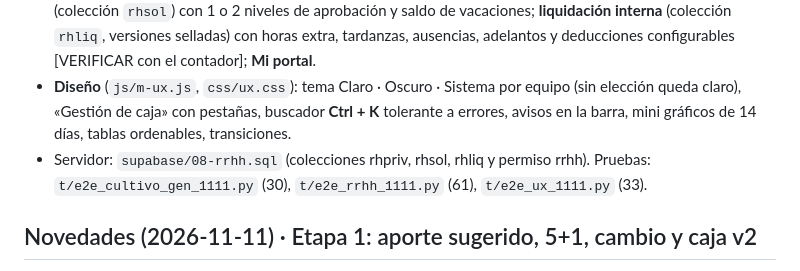
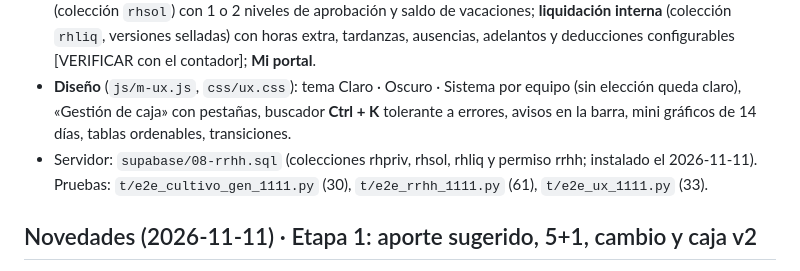
Before and after one commit to raveholding/Cannabismatica, a Markdown page: README.md, the part around the change. Rendered like a GitHub page.

Commit message:
README: SQL 08 instalado
Co-Authored-By: Claude Opus 5.5 <noreply@anthropic.com>
Claude-Session: https://claude.ai/code/session_01TYuhkgyWj2Ctvt7hVxRhn5

```diff
--- a/README.md
+++ b/README.md
@@ -9,7 +9,7 @@ Sitio: https://raveholding.github.io/Cannabismatica/
 - **Cultivo** (`js/m-cultivo2.js`): varias genéticas por sala con trazabilidad propia: «Cosecha → lote» por genética (también en partes), «Genética de un lote» en Trazabilidad / Stock, la dispensación guarda `gen`/`genVar`, «Ver trazabilidad» (sala → genética → lotes → dispensaciones → legajo, CSV). Los registros diarios pueden indicar la genética.
 - **RR. HH.** (`js/m-rrhh.js`): permiso nuevo `rrhh`; legajos con jornada, contacto y vacaciones (staff) y datos privados aparte (colección `rhpriv`: CUIL, remuneración, documentos con vencimiento); fichaje con PIN en **modo kiosco** (`#/kiosco`, hash + bloqueo), QR con cámara, NFC real vinculado por número, celular con geocerca (guarda sólo la distancia); carnets firmados con secreto de la fundación; calendario; **pedidos** (colección `rhsol`) con 1 o 2 niveles de aprobación y saldo de vacaciones; **liquidación interna** (colección `rhliq`, versiones selladas) con horas extra, tardanzas, ausencias, adelantos y deducciones configurables [VERIFICAR con el contador]; **Mi portal**.
 - **Diseño** (`js/m-ux.js`, `css/ux.css`): tema Claro · Oscuro · Sistema por equipo (sin elección queda claro), «Gestión de caja» con pestañas, buscador **Ctrl + K** tolerante a errores, avisos en la barra, mini gráficos de 14 días, tablas ordenables, transiciones.
-- Servidor: `supabase/08-rrhh.sql` (colecciones rhpriv, rhsol, rhliq y permiso rrhh). Pruebas: `t/e2e_cultivo_gen_1111.py` (30), `t/e2e_rrhh_1111.py` (61), `t/e2e_ux_1111.py` (33).
+- Servidor: `supabase/08-rrhh.sql` (colecciones rhpriv, rhsol, rhliq y permiso rrhh; instalado el 2026-11-11). Pruebas: `t/e2e_cultivo_gen_1111.py` (30), `t/e2e_rrhh_1111.py` (61), `t/e2e_ux_1111.py` (33).
 
 ## Novedades (2026-11-11) · Etapa 1: aporte sugerido, 5+1, cambio y caja v2
 - **Dispensación**: aporte sugerido por unidad en cada lote (Trazabilidad / Stock → «Aporte sugerido»; un lote nuevo hereda el de la misma genética). Subtotal, descuento **5+1** (cada 5, 1 sin aporte) y total se calculan solos y se pueden cambiar: la donación sigue siendo voluntaria.
```
